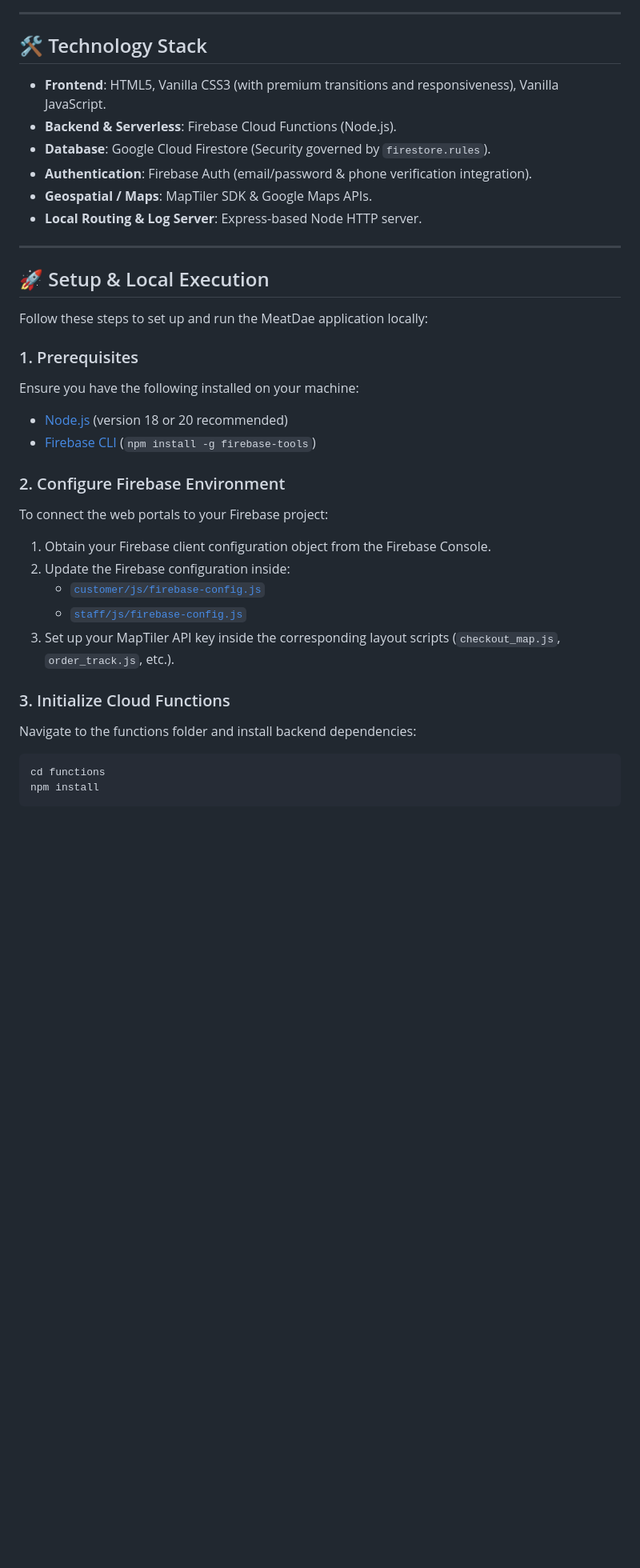
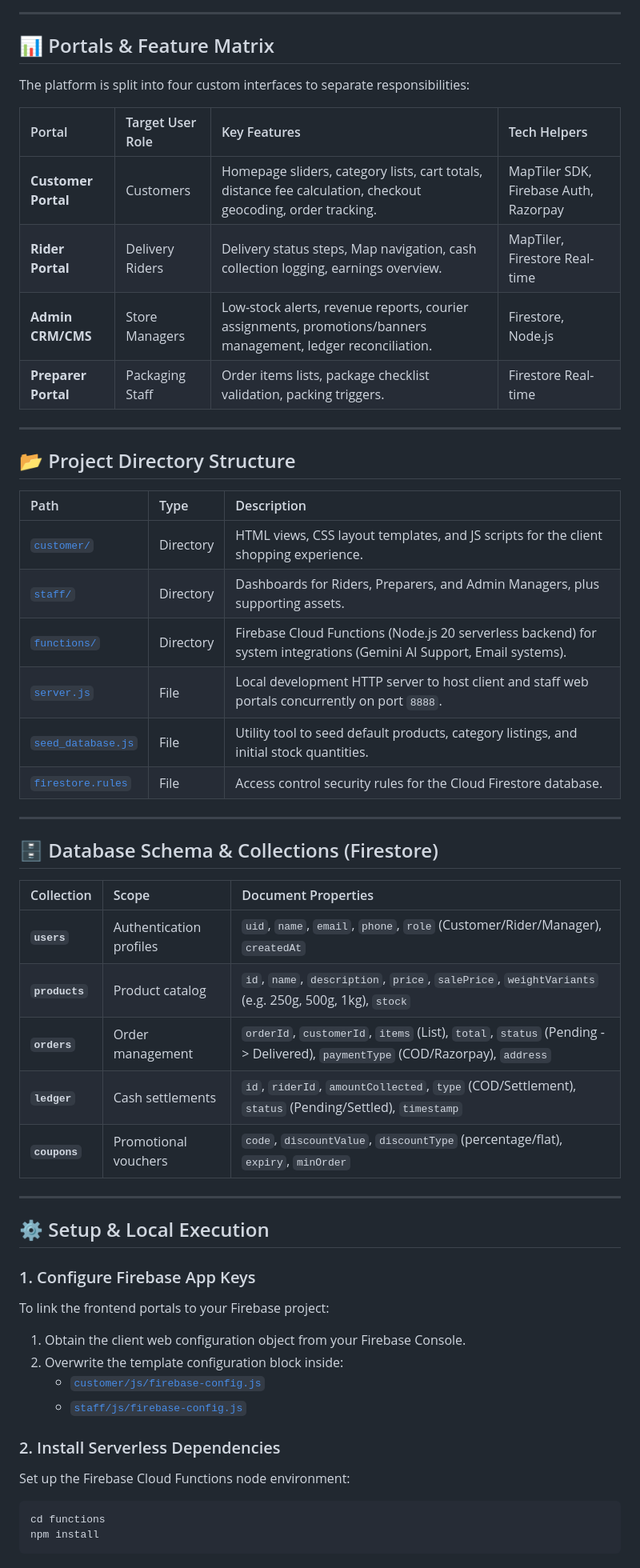
Before and after one commit to subhxroy/meatdae, a Markdown page: README.md, the part around one of its changes. Shown at 80% size. Rendered like a GitHub page; blank space fills up the shorter version.

Commit message:
docs: Refactor README.md to remove specific sensitive filenames and add structured tables/diagrams

````diff
--- a/README.md
+++ b/README.md
@@ -19,36 +25,55 @@ The repository is organized into three major components:
 
 ---
 
-## 🛠️ Technology Stack
+## 📊 Portals & Feature Matrix
 
-*   **Frontend**: HTML5, Vanilla CSS3 (with premium transitions and responsiveness), Vanilla JavaScript.
-*   **Backend & Serverless**: Firebase Cloud Functions (Node.js).
-*   **Database**: Google Cloud Firestore (Security governed by `firestore.rules`).
-*   **Authentication**: Firebase Auth (email/password & phone verification integration).
-*   **Geospatial / Maps**: MapTiler SDK & Google Maps APIs.
-*   **Local Routing & Log Server**: Express-based Node HTTP server.
+The platform is split into four custom interfaces to separate responsibilities:
+
+| Portal | Target User Role | Key Features | Tech Helpers |
+| :--- | :--- | :--- | :--- |
+| **Customer Portal** | Customers | Homepage sliders, category lists, cart totals, distance fee calculation, checkout geocoding, order tracking. | MapTiler SDK, Firebase Auth, Razorpay |
+| **Rider Portal** | Delivery Riders | Delivery status steps, Map navigation, cash collection logging, earnings overview. | MapTiler, Firestore Real-time |
+| **Admin CRM/CMS** | Store Managers | Low-stock alerts, revenue reports, courier assignments, promotions/banners management, ledger reconciliation. | Firestore, Node.js |
+| **Preparer Portal** | Packaging Staff | Order items lists, package checklist validation, packing triggers. | Firestore Real-time |
 
 ---
 
-## 🚀 Setup & Local Execution
+## 📂 Project Directory Structure
 
-Follow these steps to set up and run the MeatDae application locally:
+| Path | Type | Description |
+| :--- | :--- | :--- |
+| [`customer/`](file:///c:/Users/Subhankar%20Roy/Downloads/MeatDae_New/customer) | Directory | HTML views, CSS layout templates, and JS scripts for the client shopping experience. |
+| [`staff/`](file:///c:/Users/Subhankar%20Roy/Downloads/MeatDae_New/staff) | Directory | Dashboards for Riders, Preparers, and Admin Managers, plus supporting assets. |
+| [`functions/`](file:///c:/Users/Subhankar%20Roy/Downloads/MeatDae_New/functions) | Directory | Firebase Cloud Functions (Node.js 20 serverless backend) for system integrations (Gemini AI Support, Email systems). |
+| [`server.js`](file:///c:/Users/Subhankar%20Roy/Downloads/MeatDae_New/server.js) | File | Local development HTTP server to host client and staff web portals concurrently on port `8888`. |
+| [`seed_database.js`](file:///c:/Users/Subhankar%20Roy/Downloads/MeatDae_New/seed_database.js) | File | Utility tool to seed default products, category listings, and initial stock quantities. |
+| [`firestore.rules`](file:///c:/Users/Subhankar%20Roy/Downloads/MeatDae_New/firestore.rules) | File | Access control security rules for the Cloud Firestore database. |
 
-### 1. Prerequisites
-Ensure you have the following installed on your machine:
-*   [Node.js](https://nodejs.org/) (version 18 or 20 recommended)
-*   [Firebase CLI](https://firebase.google.com/docs/cli) (`npm install -g firebase-tools`)
+---
 
-### 2. Configure Firebase Environment
-To connect the web portals to your Firebase project:
-1.  Obtain your Firebase client configuration object from the Firebase Console.
-2.  Update the Firebase configuration inside:
-    *   [`customer/js/firebase-config.js`](file:///c:/Users/Subhankar%20Roy/Downloads/MeatDae_New/customer/js/firebase-config.js)
-    *   [`staff/js/firebase-config.js`](file:///c:/Users/Subhankar%20Roy/Downloads/MeatDae_New/staff/js/firebase-config.js)
-3.  Set up your MapTiler API key inside the corresponding layout scripts (`checkout_map.js`, `order_track.js`, etc.).
+## 🗄️ Database Schema & Collections (Firestore)
 
-### 3. Initialize Cloud Functions
-Navigate to the functions folder and install backend dependencies:
+| Collection | Scope | Document Properties |
+| :--- | :--- | :--- |
+| **`users`** | Authentication profiles | `uid`, `name`, `email`, `phone`, `role` (Customer/Rider/Manager), `createdAt` |
+| **`products`** | Product catalog | `id`, `name`, `description`, `price`, `salePrice`, `weightVariants` (e.g. 250g, 500g, 1kg), `stock` |
+| **`orders`** | Order management | `orderId`, `customerId`, `items` (List), `total`, `status` (Pending -> Delivered), `paymentType` (COD/Razorpay), `address` |
+| **`ledger`** | Cash settlements | `id`, `riderId`, `amountCollected`, `type` (COD/Settlement), `status` (Pending/Settled), `timestamp` |
+| **`coupons`** | Promotional vouchers | `code`, `discountValue`, `discountType` (percentage/flat), `expiry`, `minOrder` |
+
+---
+
+## ⚙️ Setup & Local Execution
+
+### 1. Configure Firebase App Keys
+To link the frontend portals to your Firebase project:
+1. Obtain the client web configuration object from your Firebase Console.
+2. Overwrite the template configuration block inside:
+   - [`customer/js/firebase-config.js`](file:///c:/Users/Subhankar%20Roy/Downloads/MeatDae_New/customer/js/firebase-config.js)
+   - [`staff/js/firebase-config.js`](file:///c:/Users/Subhankar%20Roy/Downloads/MeatDae_New/staff/js/firebase-config.js)
+
+### 2. Install Serverless Dependencies
+Set up the Firebase Cloud Functions node environment:
 ```bash
 cd functions
 npm install
````
Also changed, not shown: other parts of README.md (+38 -34 lines).
